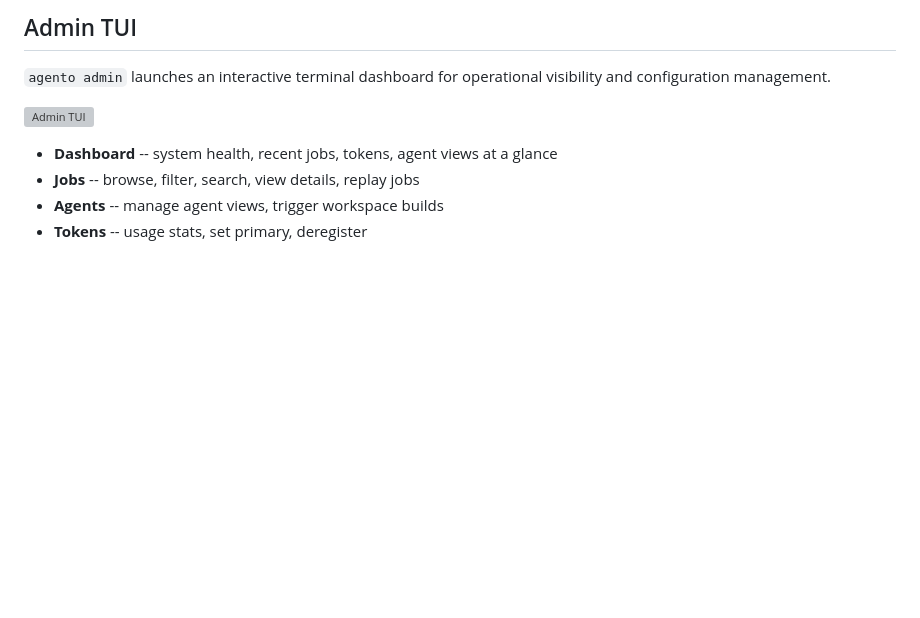
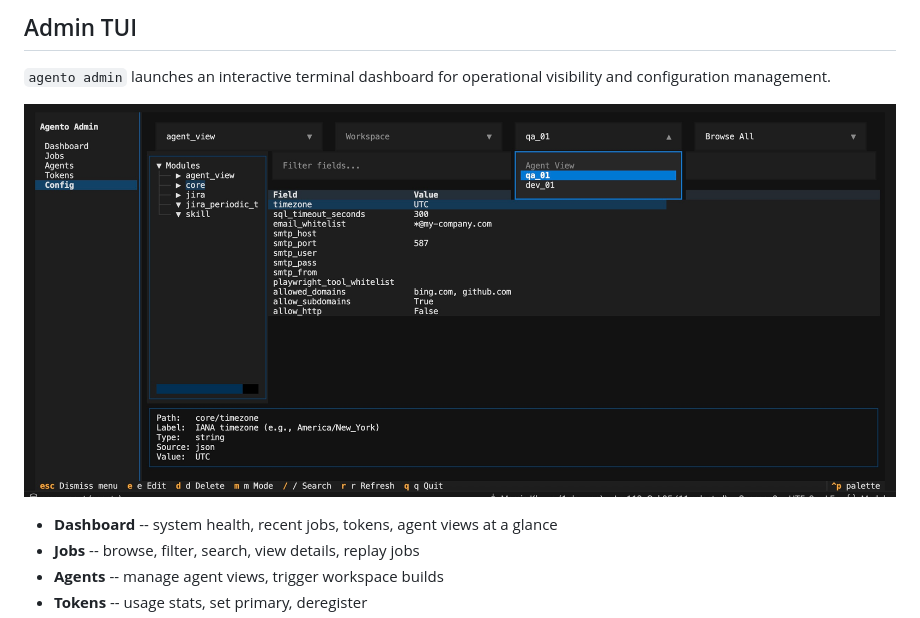
Before and after one commit to agento-cc/agento, a Markdown page: README.md, the part around the change. Rendered like a GitHub page; pictures changed too: docs/images/admin_config.jpg (added); blank space fills up the shorter version; grey boxes are pictures that could not be loaded.

Commit message:
Fix readme img

```diff
--- a/README.md
+++ b/README.md
@@ -115,7 +115,7 @@ agento doctor                         # Verify prerequisites
 
 `agento admin` launches an interactive terminal dashboard for operational visibility and configuration management.
 
-![Admin TUI](docs/images/admin-config.png)
+![Admin TUI](docs/images/admin_config.jpg)
 
 - **Dashboard** -- system health, recent jobs, tokens, agent views at a glance
 - **Jobs** -- browse, filter, search, view details, replay jobs
```
